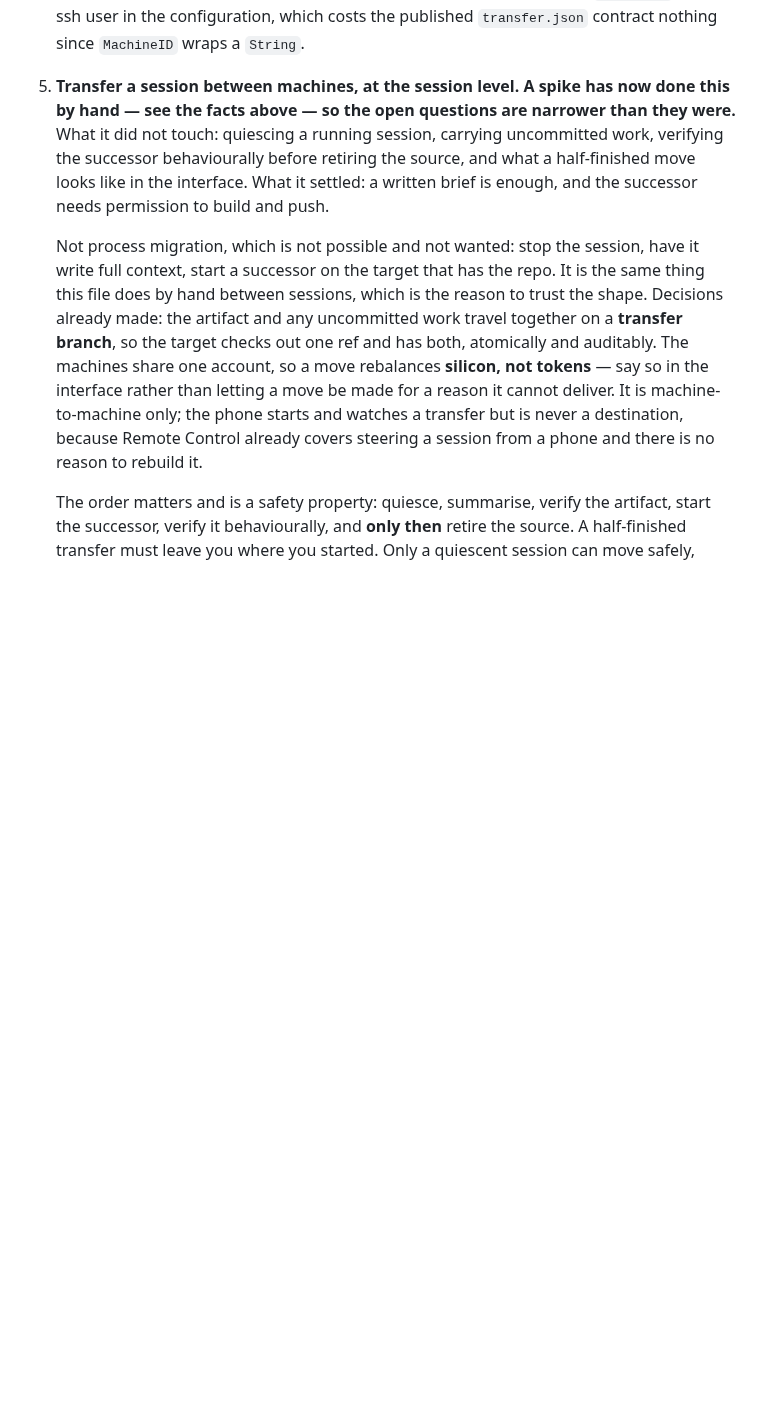
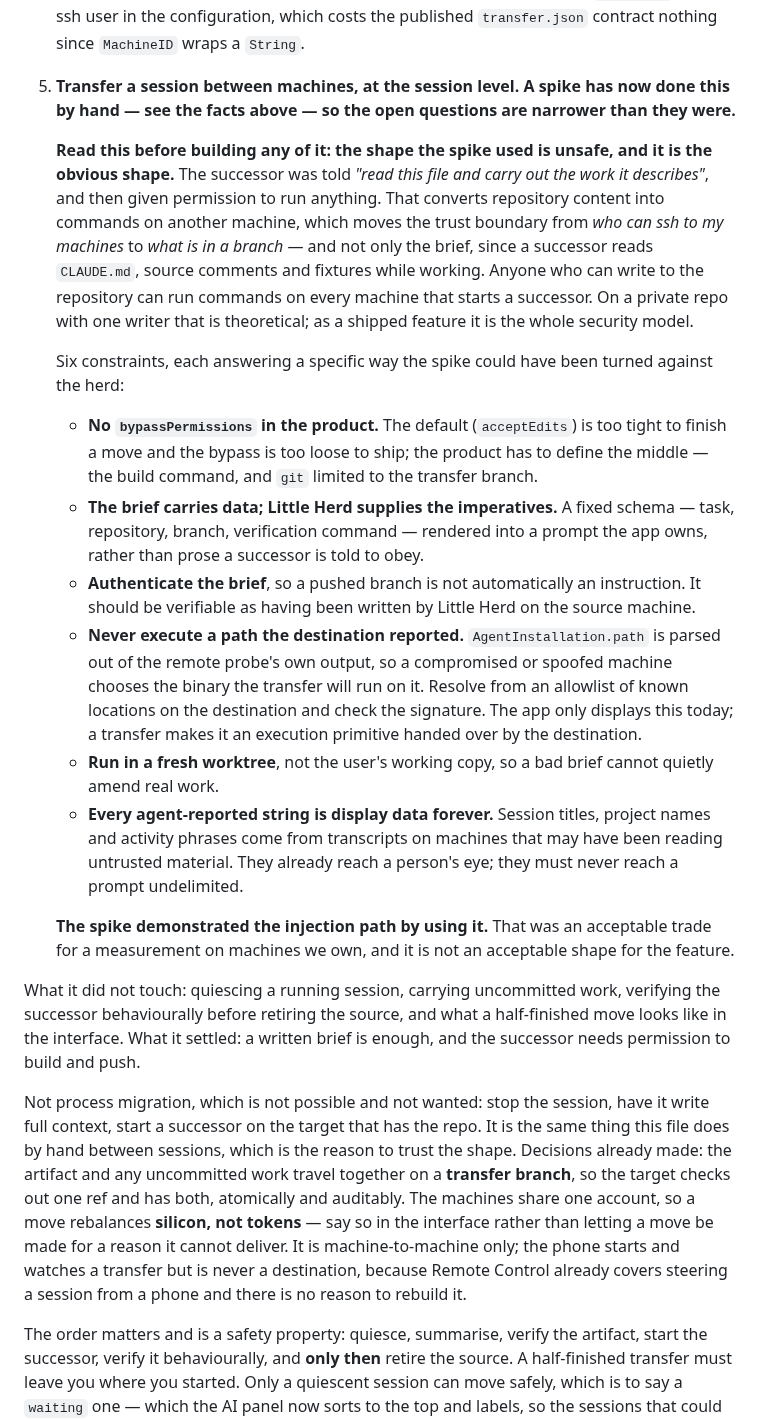
Before and after one commit to malpern/little-herd, a Markdown page: Documentation/HANDOFF.md, the part around the change. GitHub-like rendering; blank space fills up the shorter version.

Commit message:
Say what the transfer must not do, before somebody builds it
The spike proved the move is possible and demonstrated its injection path in
the same breath, because the unsafe version is the obvious one: tell a
successor to read a file and do what it says, then give it permission to run
anything. That converts repository content into commands on another machine and
moves the trust boundary from who can ssh to my machines to what is in a
branch — including CLAUDE.md and source comments, which a successor reads while
working.

Six constraints recorded against the roadmap item, each answering a specific
way the spike could have been turned around. The one that was not obvious until
the question was asked: the agent's binary path is parsed out of the remote
machine's own probe output, so a spoofed destination chooses what the transfer
executes on it. The app only shows that today; starting a successor with it
makes it an execution primitive the destination hands over.

```diff
--- a/Documentation/HANDOFF.md
+++ b/Documentation/HANDOFF.md
@@ -1507,7 +1507,50 @@ a half-finished move is visible in the interface rather than in a log.
 
 5. **Transfer a session between machines, at the session level.** **A spike
    has now done this by hand — see the facts above — so the open questions are
-   narrower than they were.** What it did not touch: quiescing a running
+   narrower than they were.**
+
+   **Read this before building any of it: the shape the spike used is unsafe,
+   and it is the obvious shape.** The successor was told *"read this file and
+   carry out the work it describes"*, and then given permission to run
+   anything. That converts repository content into commands on another machine,
+   which moves the trust boundary from *who can ssh to my machines* to *what is
+   in a branch* — and not only the brief, since a successor reads `CLAUDE.md`,
+   source comments and fixtures while working. Anyone who can write to the
+   repository can run commands on every machine that starts a successor. On a
+   private repo with one writer that is theoretical; as a shipped feature it is
+   the whole security model.
+
+   Six constraints, each answering a specific way the spike could have been
+   turned against the herd:
+
+   - **No `bypassPermissions` in the product.** The default (`acceptEdits`) is
+     too tight to finish a move and the bypass is too loose to ship; the
+     product has to define the middle — the build command, and `git` limited to
+     the transfer branch.
+   - **The brief carries data; Little Herd supplies the imperatives.** A fixed
+     schema — task, repository, branch, verification command — rendered into a
+     prompt the app owns, rather than prose a successor is told to obey.
+   - **Authenticate the brief**, so a pushed branch is not automatically an
+     instruction. It should be verifiable as having been written by Little Herd
+     on the source machine.
+   - **Never execute a path the destination reported.** `AgentInstallation.path`
+     is parsed out of the remote probe's own output, so a compromised or
+     spoofed machine chooses the binary the transfer will run on it. Resolve
+     from an allowlist of known locations on the destination and check the
+     signature. The app only displays this today; a transfer makes it an
+     execution primitive handed over by the destination.
+   - **Run in a fresh worktree**, not the user's working copy, so a bad brief
+     cannot quietly amend real work.
+   - **Every agent-reported string is display data forever.** Session titles,
+     project names and activity phrases come from transcripts on machines that
+     may have been reading untrusted material. They already reach a person's
+     eye; they must never reach a prompt undelimited.
+
+   **The spike demonstrated the injection path by using it.** That was an
+   acceptable trade for a measurement on machines we own, and it is not an
+   acceptable shape for the feature.
+
+ What it did not touch: quiescing a running
    session, carrying uncommitted work, verifying the successor behaviourally
    before retiring the source, and what a half-finished move looks like in the
    interface. What it settled: a written brief is enough, and the successor
```
